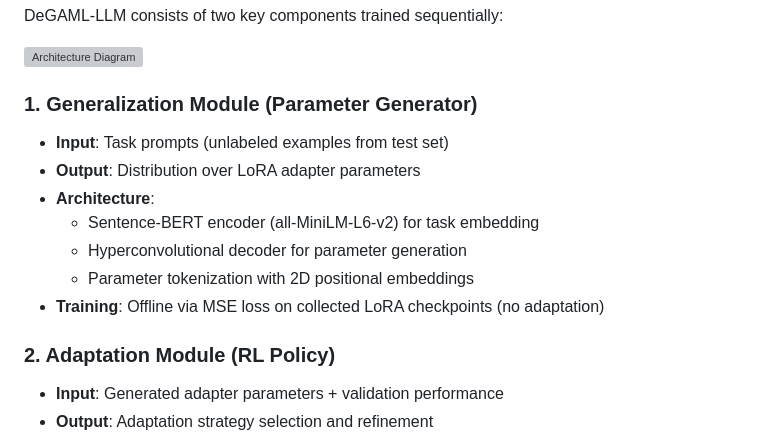
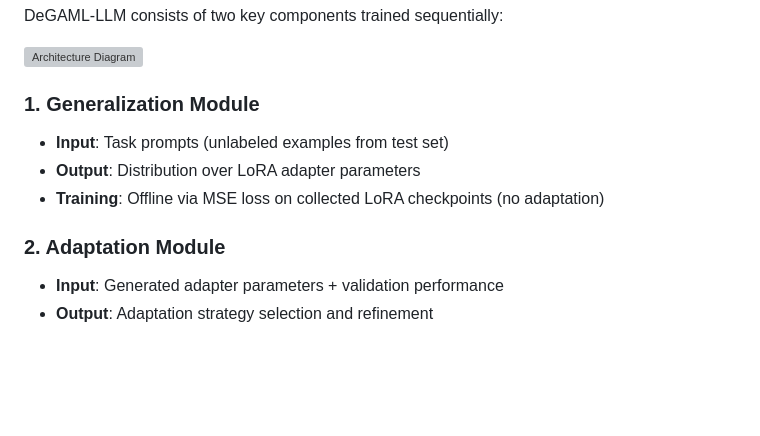
Before and after one commit to nitinvetcha/DeGAML-LLM, a Markdown page: README.md, the part around the change. Rendered like a GitHub page; blank space fills up the shorter version; grey boxes are pictures that could not be loaded.

```diff
--- a/README.md
+++ b/README.md
@@ -41,17 +41,13 @@ DeGAML-LLM consists of two key components trained sequentially:
 
 ![Architecture Diagram](assets/DeGAML-LLM-LLM.png)
 
-### 1. Generalization Module (Parameter Generator)
+### 1. Generalization Module
 
 - **Input**: Task prompts (unlabeled examples from test set)
 - **Output**: Distribution over LoRA adapter parameters
-- **Architecture**:
-  - Sentence-BERT encoder (all-MiniLM-L6-v2) for task embedding
-  - Hyperconvolutional decoder for parameter generation
-  - Parameter tokenization with 2D positional embeddings
 - **Training**: Offline via MSE loss on collected LoRA checkpoints (no adaptation)
 
-### 2. Adaptation Module (RL Policy)
+### 2. Adaptation Module
 
 - **Input**: Generated adapter parameters + validation performance
 - **Output**: Adaptation strategy selection and refinement
```
